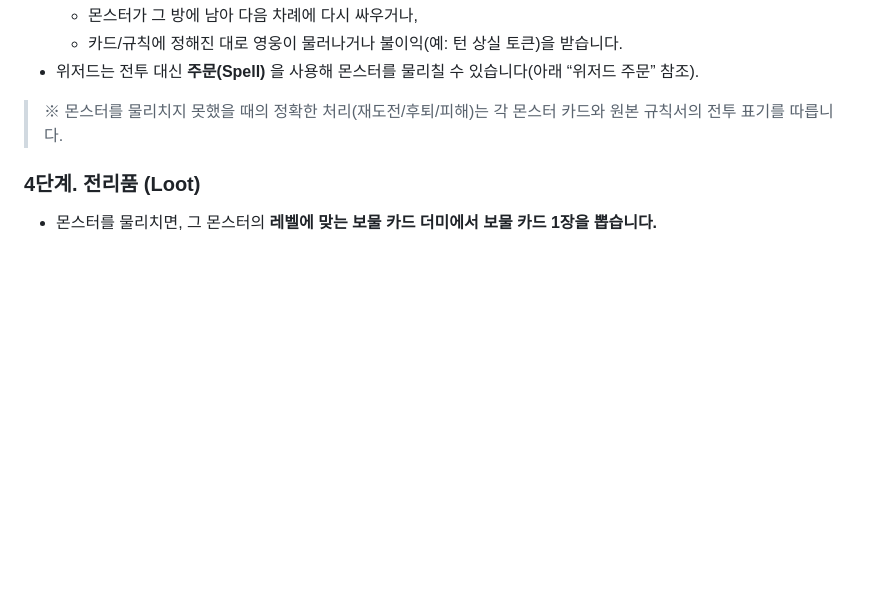
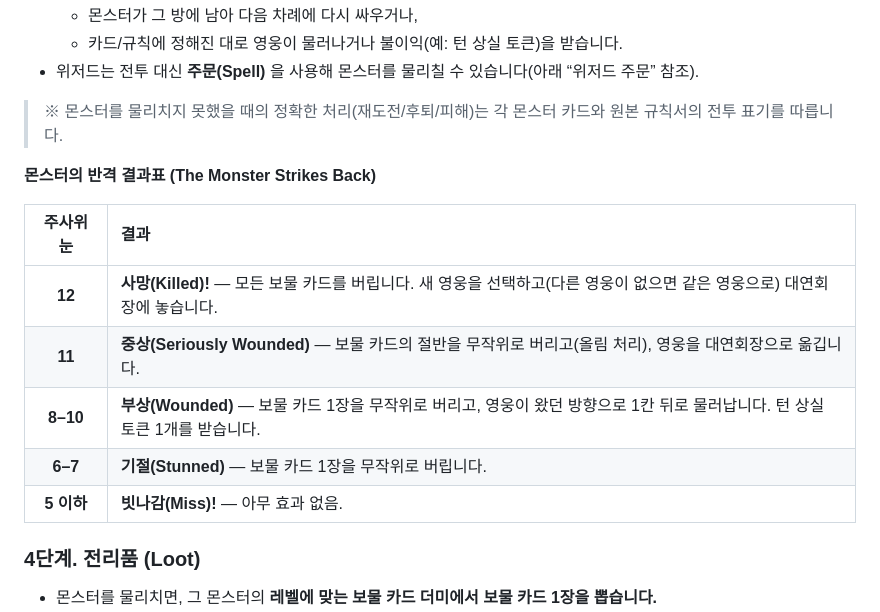
Before and after one commit to haje01/ludoforge, a Markdown page: docs/dungeon_game_rule.md, the part around the change. GitHub-like rendering; blank space fills up the shorter version.

Commit message:
update rule

```diff
--- a/docs/dungeon_game_rule.md
+++ b/docs/dungeon_game_rule.md
@@ -191,6 +191,16 @@
 
 > ※ 몬스터를 물리치지 못했을 때의 정확한 처리(재도전/후퇴/피해)는 각 몬스터 카드와 원본 규칙서의 전투 표기를 따릅니다.
 
+**몬스터의 반격 결과표 (The Monster Strikes Back)**
+
+|  주사위 눈   | 결과                                                                               |
+| :------: | :------------------------------------------------------------------------------- |
+|  **12**  | **사망(Killed)!** — 모든 보물 카드를 버립니다. 새 영웅을 선택하고(다른 영웅이 없으면 같은 영웅으로) 대연회장에 놓습니다.     |
+|  **11**  | **중상(Seriously Wounded)** — 보물 카드의 절반을 무작위로 버리고(올림 처리), 영웅을 대연회장으로 옮깁니다.         |
+| **8–10** | **부상(Wounded)** — 보물 카드 1장을 무작위로 버리고, 영웅이 왔던 방향으로 1칸 뒤로 물러납니다. 턴 상실 토큰 1개를 받습니다. |
+| **6–7**  | **기절(Stunned)** — 보물 카드 1장을 무작위로 버립니다.                                           |
+| **5 이하** | **빗나감(Miss)!** — 아무 효과 없음.                                                       |
+
 ### 4단계. 전리품 (Loot)
 
 - 몬스터를 물리치면, 그 몬스터의 **레벨에 맞는 보물 카드 더미에서 보물 카드 1장을 뽑습니다.**
```
